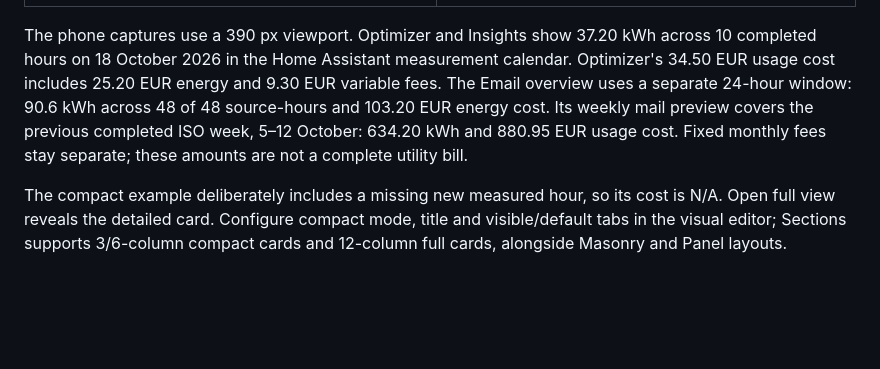
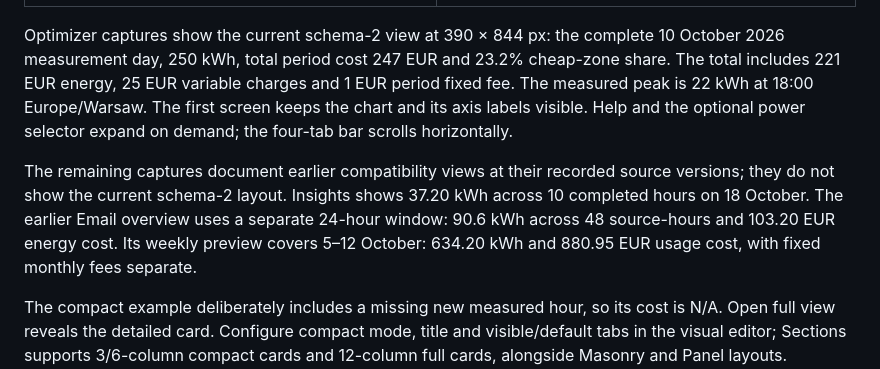
Before and after one commit to MacSiem/ha-energy-optimizer, a Markdown page: README.md, the part around the change printed below. GitHub-like rendering; blank space fills up the shorter version.

Commit message:
docs(energy): show current native mobile overview

```diff
--- a/README.md
+++ b/README.md
@@ -173,13 +173,19 @@ follow Home Assistant's light/dark theme and date/time preferences.
 |---|---|
 | ![Server-composed Polish weekly mail in Phone/Dark preview; no message sent](docs/screenshots/email-polish-preview-dark.jpg) | ![Three compact cards after Polish visual-editor saves; missing data stays N/A](docs/screenshots/compact-masonry-pl-dark.jpg) |
 
-The phone captures use a 390 px viewport. Optimizer and Insights show 37.20 kWh
-across 10 completed hours on 18 October 2026 in the Home Assistant measurement
-calendar. Optimizer's 34.50 EUR usage cost includes 25.20 EUR energy and 9.30 EUR
-variable fees. The Email overview uses a separate 24-hour window: 90.6 kWh across
-48 of 48 source-hours and 103.20 EUR energy cost. Its weekly mail preview covers the
-previous completed ISO week, 5–12 October: 634.20 kWh and 880.95 EUR usage cost. Fixed
-monthly fees stay separate; these amounts are not a complete utility bill.
+Optimizer captures show the current schema-2 view at 390 × 844 px: the complete
+10 October 2026 measurement day, 250 kWh, total period cost 247 EUR and 23.2%
+cheap-zone share. The total includes 221 EUR energy, 25 EUR variable charges and
+1 EUR period fixed fee. The measured peak is 22 kWh at 18:00 Europe/Warsaw.
+The first screen keeps the chart and its axis labels visible. Help and the
+optional power selector expand on demand; the four-tab bar scrolls horizontally.
+
+The remaining captures document earlier compatibility views at their recorded
+source versions; they do not show the current schema-2 layout. Insights shows
+37.20 kWh across 10 completed hours on 18 October. The earlier Email overview
+uses a separate 24-hour window: 90.6 kWh across 48 source-hours and 103.20 EUR
+energy cost. Its weekly preview covers 5–12 October: 634.20 kWh and 880.95 EUR
+usage cost, with fixed monthly fees separate.
 
 The compact example deliberately includes a missing new measured hour, so its
 cost is N/A. Open full view reveals the detailed card. Configure compact mode,
```
Also changed, not shown: other parts of README.md (+1 -1 lines), docs/screenshots/optimizer-mobile-dark.jpg, docs/screenshots/optimizer-mobile-light.jpg, 1 other file.
